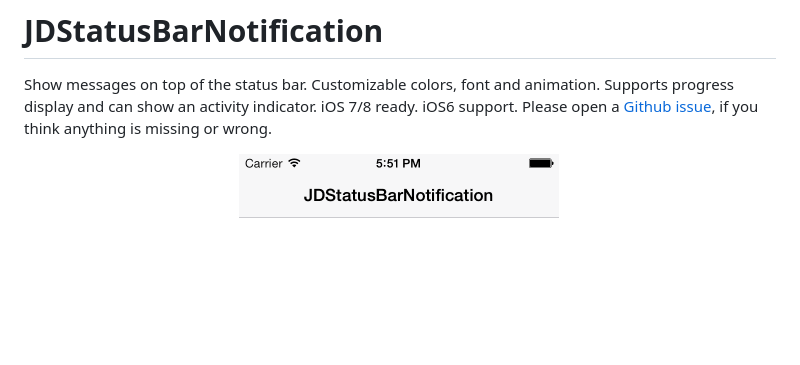
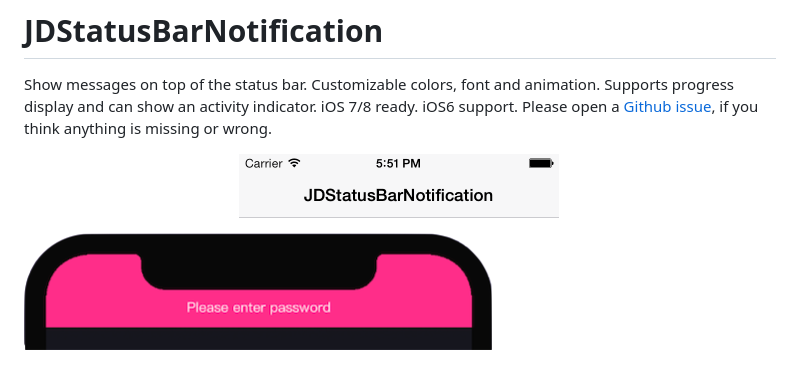
Before and after one commit to calimarkus/JDStatusBarNotification, a Markdown page: README.md, the part around the change. GitHub-like rendering; pictures changed too: gfx/screenshots_iPhoneX.png (added); blank space fills up the shorter version.

```diff
--- a/README.md
+++ b/README.md
@@ -3,6 +3,8 @@
 Show messages on top of the status bar. Customizable colors, font and animation. Supports progress display and can show an activity indicator. iOS 7/8 ready. iOS6 support. Please open a [Github issue], if you think anything is missing or wrong.
 
 ![Animation](gfx/animation.gif "Animation")
+
+![Screenshots](gfx/screenshots_iPhoneX.png "screenshots_iPhoneX")
 
 ![Screenshots](gfx/screenshots.png "Screenshots")
 
```
